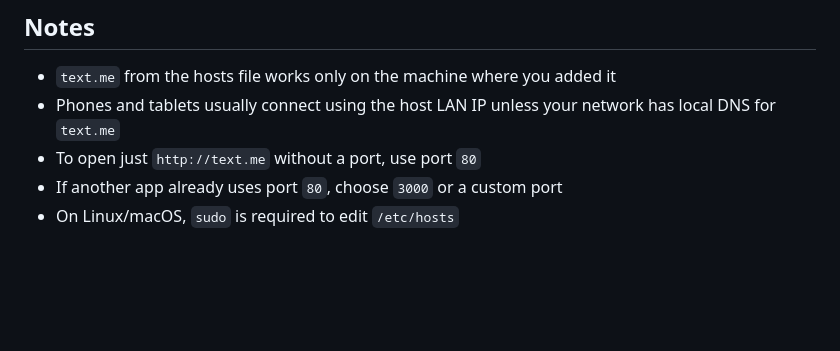
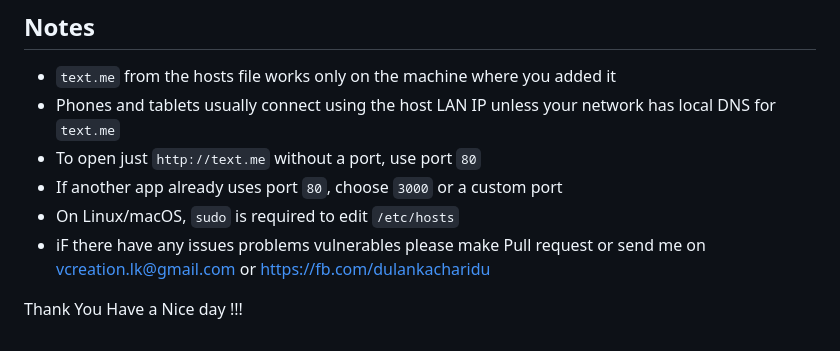
Before and after one commit to dulankacharidu/Text.Me, a Markdown page: README.md, the part around one of its changes. Drawn GitHub-style; blank space fills up the shorter version.

```diff
--- a/README.md
+++ b/README.md
@@ -180,3 +190,6 @@ This works both ways between paired users.
 - To open just `http://text.me` without a port, use port `80`
 - If another app already uses port `80`, choose `3000` or a custom port
 - On Linux/macOS, `sudo` is required to edit `/etc/hosts`
+- iF there have any issues problems vulnerables please make Pull request or send me on vcreation.lk@gmail.com or https://fb.com/dulankacharidu
+
+Thank You Have a Nice day !!!
```
Also changed, not shown: other parts of README.md (+10 -0 lines).
